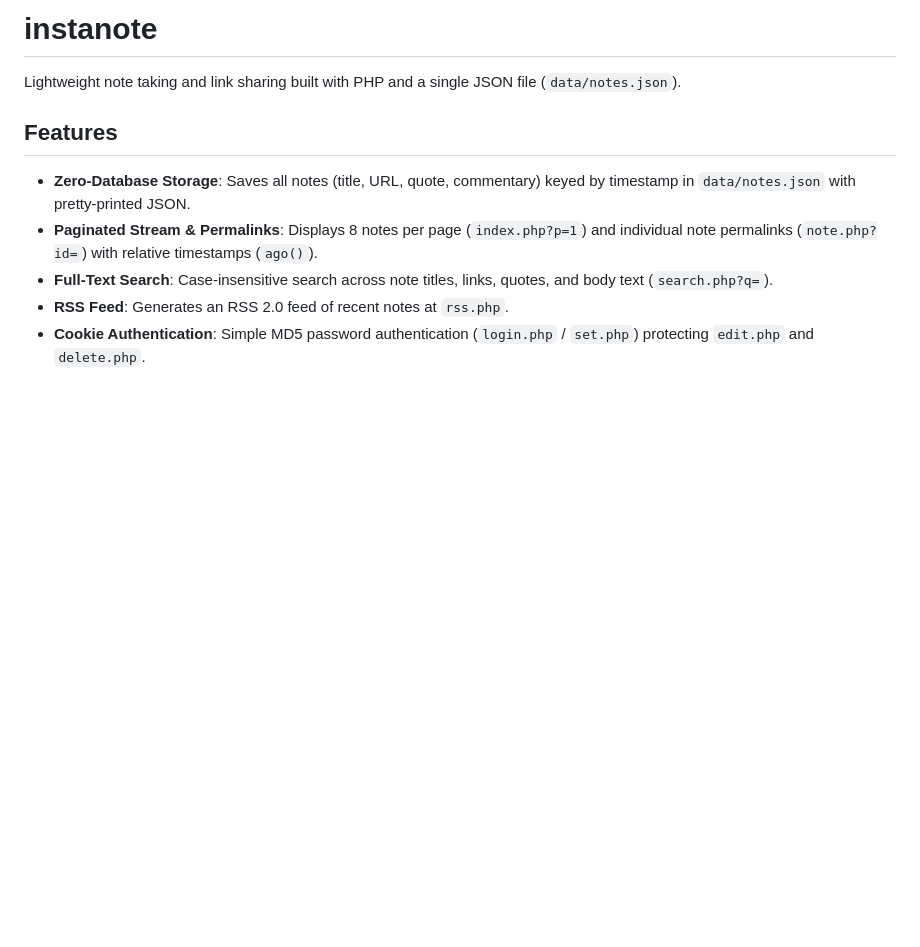
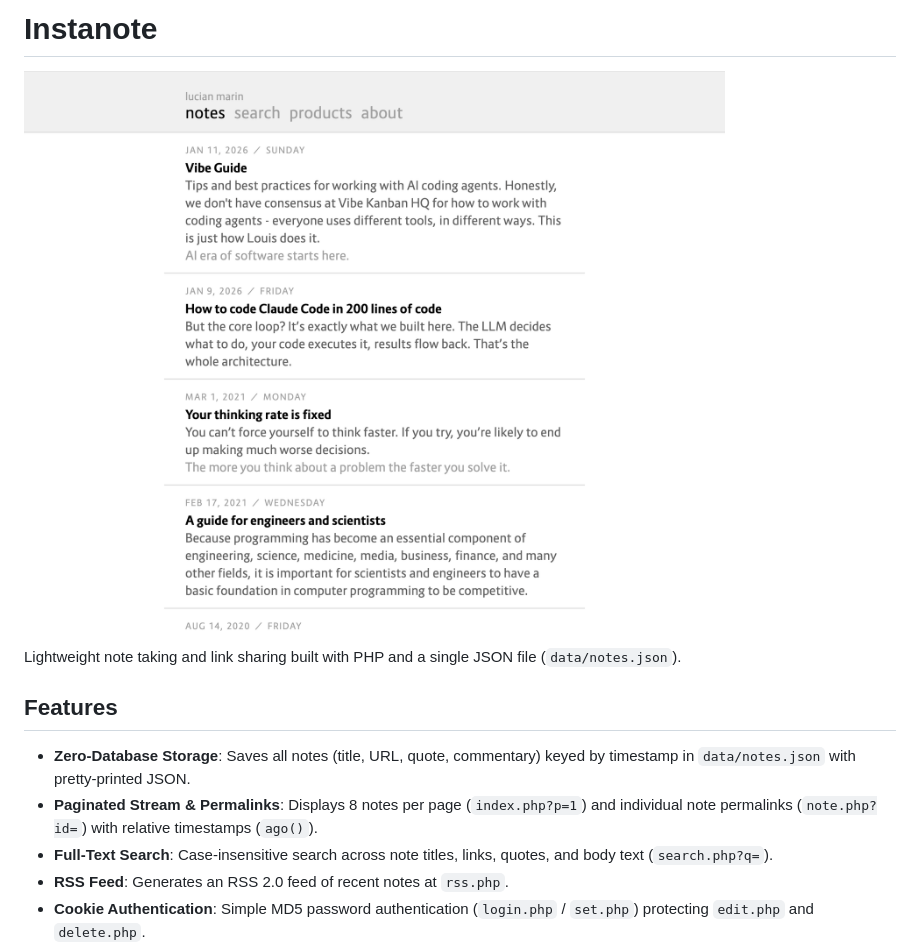
Before and after one commit to lucianmarin/instanote, a Markdown page: README.md, the part around the change. Rendered like a GitHub page; pictures changed too: screenshot.png (added); blank space fills up the shorter version.

Commit message:
add screenshot to readme

```diff
--- a/README.md
+++ b/README.md
@@ -1,4 +1,6 @@
-# instanote
+# Instanote
+
+![screenshot](screenshot.png)
 
 Lightweight note taking and link sharing built with PHP and a single JSON file (`data/notes.json`).
 
```
